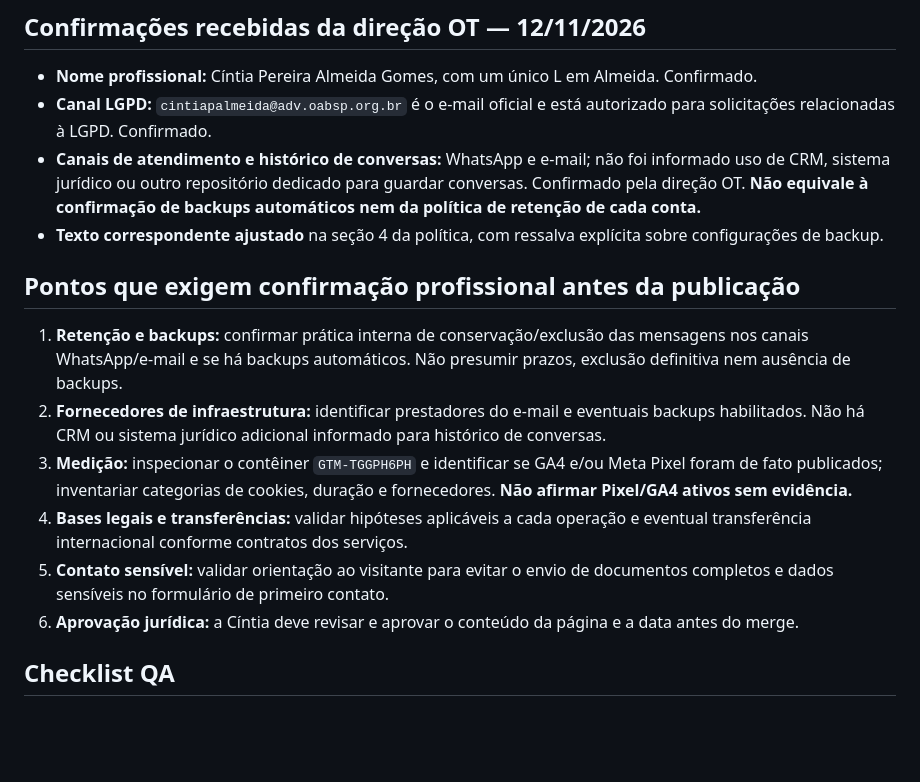
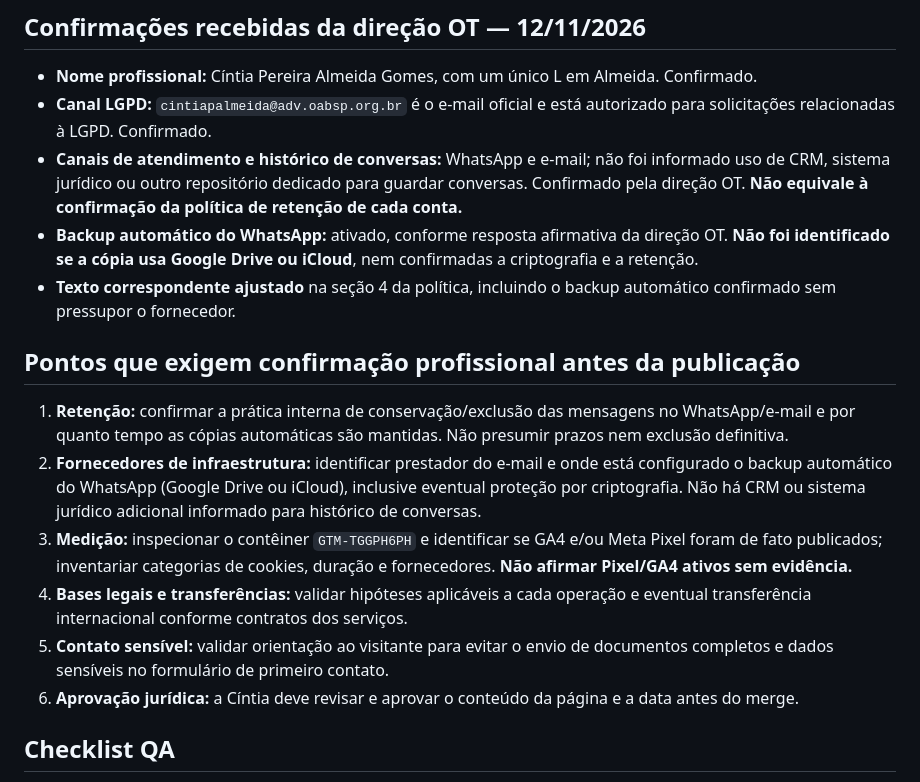
Before and after one commit to olegariotech-site/cintia-almeida-gomes-advocacia, a Markdown page: docs/v5-1-privacidade-revisao.md, the part around the change. Drawn GitHub-style; blank space fills up the shorter version.

Commit message:
docs(privacy): track activated WhatsApp backup and remaining provider check

```diff
--- a/docs/v5-1-privacidade-revisao.md
+++ b/docs/v5-1-privacidade-revisao.md
@@ -16,17 +16,18 @@
 
 - **Nome profissional:** Cíntia Pereira Almeida Gomes, com um único L em Almeida. Confirmado.
 - **Canal LGPD:** `cintiapalmeida@adv.oabsp.org.br` é o e-mail oficial e está autorizado para solicitações relacionadas à LGPD. Confirmado.
-- **Canais de atendimento e histórico de conversas:** WhatsApp e e-mail; não foi informado uso de CRM, sistema jurídico ou outro repositório dedicado para guardar conversas. Confirmado pela direção OT. **Não equivale à confirmação de backups automáticos nem da política de retenção de cada conta.**
-- **Texto correspondente ajustado** na seção 4 da política, com ressalva explícita sobre configurações de backup.
+- **Canais de atendimento e histórico de conversas:** WhatsApp e e-mail; não foi informado uso de CRM, sistema jurídico ou outro repositório dedicado para guardar conversas. Confirmado pela direção OT. **Não equivale à confirmação da política de retenção de cada conta.**
+- **Backup automático do WhatsApp:** ativado, conforme resposta afirmativa da direção OT. **Não foi identificado se a cópia usa Google Drive ou iCloud**, nem confirmadas a criptografia e a retenção.
+- **Texto correspondente ajustado** na seção 4 da política, incluindo o backup automático confirmado sem pressupor o fornecedor.
 
 ## Pontos que exigem confirmação profissional antes da publicação
 
-1. **Retenção e backups:** confirmar prática interna de conservação/exclusão das mensagens nos canais WhatsApp/e-mail e se há backups automáticos. Não presumir prazos, exclusão definitiva nem ausência de backups.
-2. **Fornecedores de infraestrutura:** identificar prestadores do e-mail e eventuais backups habilitados. Não há CRM ou sistema jurídico adicional informado para histórico de conversas.
-5. **Medição:** inspecionar o contêiner `GTM-TGGPH6PH` e identificar se GA4 e/ou Meta Pixel foram de fato publicados; inventariar categorias de cookies, duração e fornecedores. **Não afirmar Pixel/GA4 ativos sem evidência.**
-6. **Bases legais e transferências:** validar hipóteses aplicáveis a cada operação e eventual transferência internacional conforme contratos dos serviços.
-7. **Contato sensível:** validar orientação ao visitante para evitar o envio de documentos completos e dados sensíveis no formulário de primeiro contato.
-8. **Aprovação jurídica:** a Cíntia deve revisar e aprovar o conteúdo da página e a data antes do merge.
+1. **Retenção:** confirmar a prática interna de conservação/exclusão das mensagens no WhatsApp/e-mail e por quanto tempo as cópias automáticas são mantidas. Não presumir prazos nem exclusão definitiva.
+2. **Fornecedores de infraestrutura:** identificar prestador do e-mail e onde está configurado o backup automático do WhatsApp (Google Drive ou iCloud), inclusive eventual proteção por criptografia. Não há CRM ou sistema jurídico adicional informado para histórico de conversas.
+3. **Medição:** inspecionar o contêiner `GTM-TGGPH6PH` e identificar se GA4 e/ou Meta Pixel foram de fato publicados; inventariar categorias de cookies, duração e fornecedores. **Não afirmar Pixel/GA4 ativos sem evidência.**
+4. **Bases legais e transferências:** validar hipóteses aplicáveis a cada operação e eventual transferência internacional conforme contratos dos serviços.
+5. **Contato sensível:** validar orientação ao visitante para evitar o envio de documentos completos e dados sensíveis no formulário de primeiro contato.
+6. **Aprovação jurídica:** a Cíntia deve revisar e aprovar o conteúdo da página e a data antes do merge.
 
 ## Checklist QA
 
```
